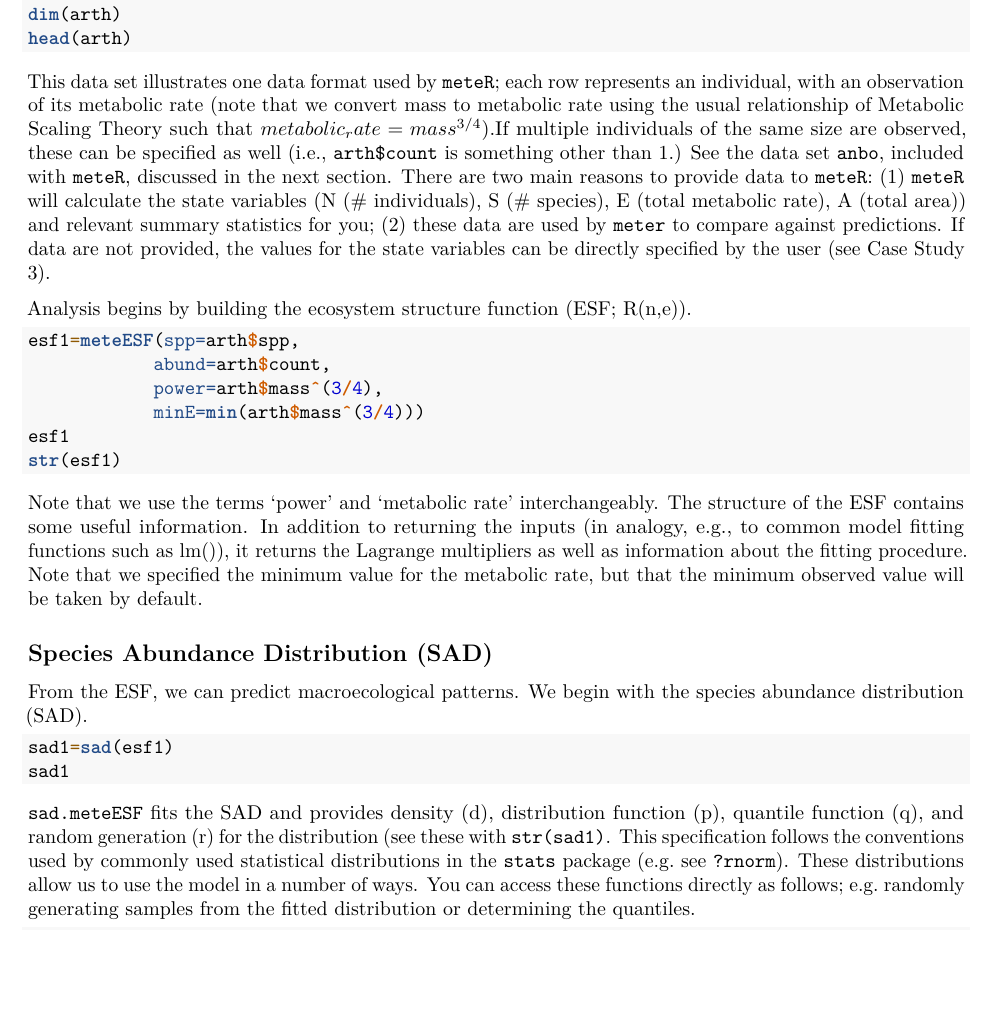
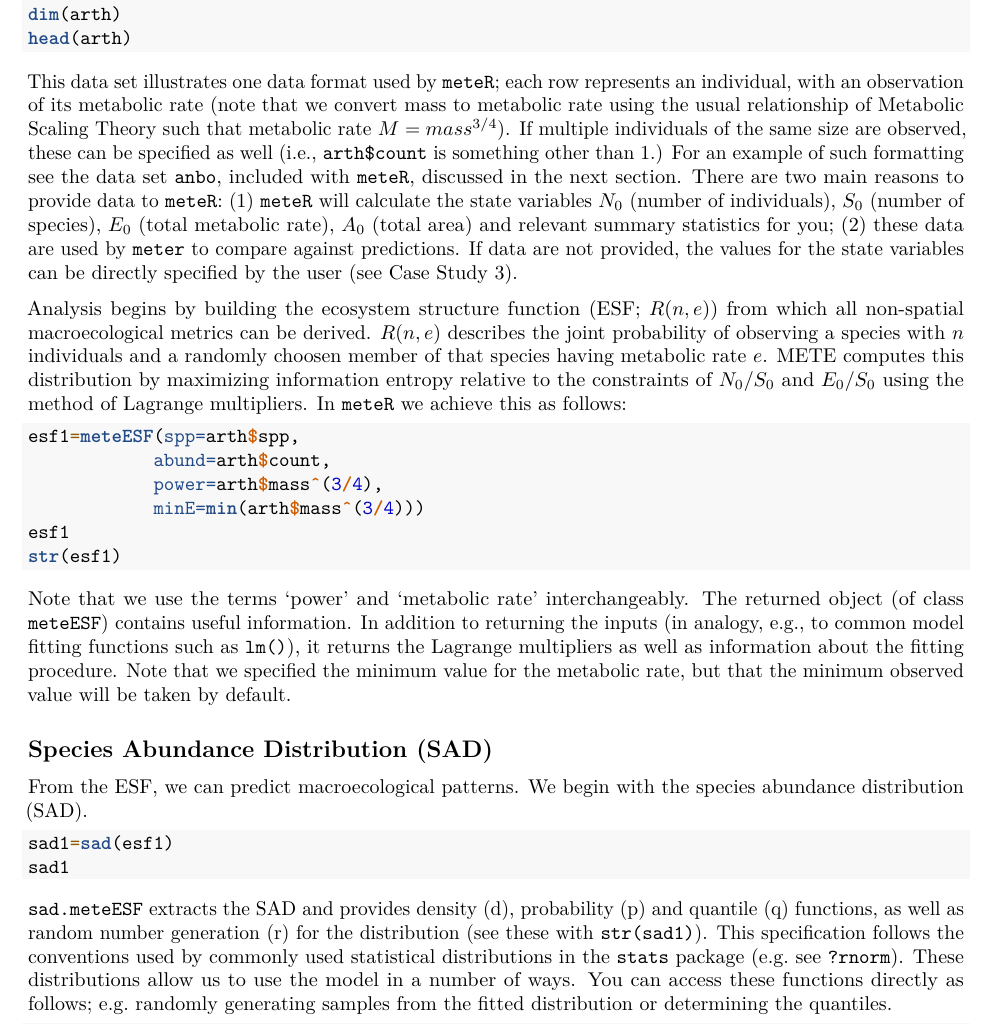
Before and after one commit to cmerow/meteR, an R Markdown document (vignettes/meteR_vignette.Rmd): part of page 2 of 6, cut so that both start at the same text, the shorter picture padded with empty space. Rendered offline with R 4.5, knitr and Pandoc, then LaTeX, with nearby package versions; the code chunks are not run, so their results and figures are left out.

Commit message:
put in a little more about what meteESF is doing

````diff
--- a/vignettes/meteR_vignette.Rmd
+++ b/vignettes/meteR_vignette.Rmd
@@ -46,9 +46,9 @@ data(arth)
 dim(arth)
 head(arth)
 ```
-This data set illustrates one data format used by `meteR`; each row represents an individual, with an observation of its metabolic rate (note that we convert mass to metabolic rate using the usual relationship of Metabolic Scaling Theory such that $metabolic_rate=mass^{3/4}$).If multiple individuals of the same size are observed, these can be specified as well (i.e., `arth$count` is something other than 1.) See the data set `anbo`, included with  `meteR`, discussed in the next section. There are two main reasons to provide data to `meteR`: (1) `meteR` will calculate the state variables (N (# individuals), S (# species), E (total metabolic rate), A (total area)) and relevant summary statistics for you; (2) these data are used by `meter` to compare against predictions. If data are not provided, the values for the state variables can be directly specified by the user (see Case Study 3).
+This data set illustrates one data format used by `meteR`; each row represents an individual, with an observation of its metabolic rate (note that we convert mass to metabolic rate using the usual relationship of Metabolic Scaling Theory such that metabolic rate $M=mass^{3/4}$). If multiple individuals of the same size are observed, these can be specified as well (i.e., `arth$count` is something other than 1.) For an example of such formatting see the data set `anbo`, included with  `meteR`, discussed in the next section. There are two main reasons to provide data to `meteR`: (1) `meteR` will calculate the state variables $N_0$ (number of individuals), $S_0$ (number of species), $E_0$ (total metabolic rate), $A_0$ (total area) and relevant summary statistics for you; (2) these data are used by `meter` to compare against predictions. If data are not provided, the values for the state variables can be directly specified by the user (see Case Study 3).
 
-Analysis begins by building the ecosystem structure function (ESF; R(n,e)).
+Analysis begins by building the ecosystem structure function (ESF; $R(n,e)$) from which all non-spatial macroecological metrics can be derived. $R(n, e)$ describes the joint probability of observing a species with $n$ individuals and a randomly choosen member of that species having metabolic rate $e$. METE computes this distribution by maximizing information entropy relative to the constraints of $N_0/S_0$ and $E_0/S_0$ using the method of Lagrange multipliers. In `meteR` we achieve this as follows:
 ```{r}
 esf1=meteESF(spp=arth$spp,
             abund=arth$count,
@@ -57,8 +57,7 @@ esf1=meteESF(spp=arth$spp,
 esf1
 str(esf1)
 ```
-Note that we use the terms 'power' and 'metabolic rate' interchangeably. The structure of the ESF contains some useful information. In addition to returning the inputs (in analogy, e.g., to common model fitting functions such as lm()), it returns the Lagrange multipliers as well as information about the fitting procedure. Note that we specified the minimum value for the metabolic rate, but that the minimum observed value will be taken by default. <!-- explain mine? -->
-<!--ANDY: To fit the model, `meteESF` uses...explain the algorithm briefly and when it should or shouldn't work -->
+Note that we use the terms 'power' and 'metabolic rate' interchangeably. The returned object (of class `meteESF`) contains useful information. In addition to returning the inputs (in analogy, e.g., to common model fitting functions such as `lm()`), it returns the Lagrange multipliers as well as information about the fitting procedure. Note that we specified the minimum value for the metabolic rate, but that the minimum observed value will be taken by default.
 
 <!--========================================================================-->
 <!--========================================================================-->
@@ -69,7 +68,7 @@ From the ESF, we can predict macroecological patterns. We begin with the species
 sad1=sad(esf1)
 sad1
 ```
-`sad.meteESF` fits the SAD and provides density (d), distribution function (p), quantile function (q), and random generation (r) for the distribution (see these with `str(sad1)`. This specification follows the conventions used by commonly used statistical distributions in the `stats` package (e.g. see `?rnorm`). These distributions allow us to use the model in a number of ways. You can access these functions directly as follows; e.g. randomly generating samples from the fitted distribution or determining the quantiles.
+`sad.meteESF` extracts the SAD and provides density (d), probability (p) and quantile (q) functions, as well as random number generation (r) for the distribution (see these with `str(sad1)`). This specification follows the conventions used by commonly used statistical distributions in the `stats` package (e.g. see `?rnorm`). These distributions allow us to use the model in a number of ways. You can access these functions directly as follows; e.g. randomly generating samples from the fitted distribution or determining the quantiles.
 ```{r}
 sad1$r(20)
 sad1$q(seq(0,1,length=10))
````
Also changed, not shown: vignettes/meteR_vignette.Rmd (2 more changed lines).
